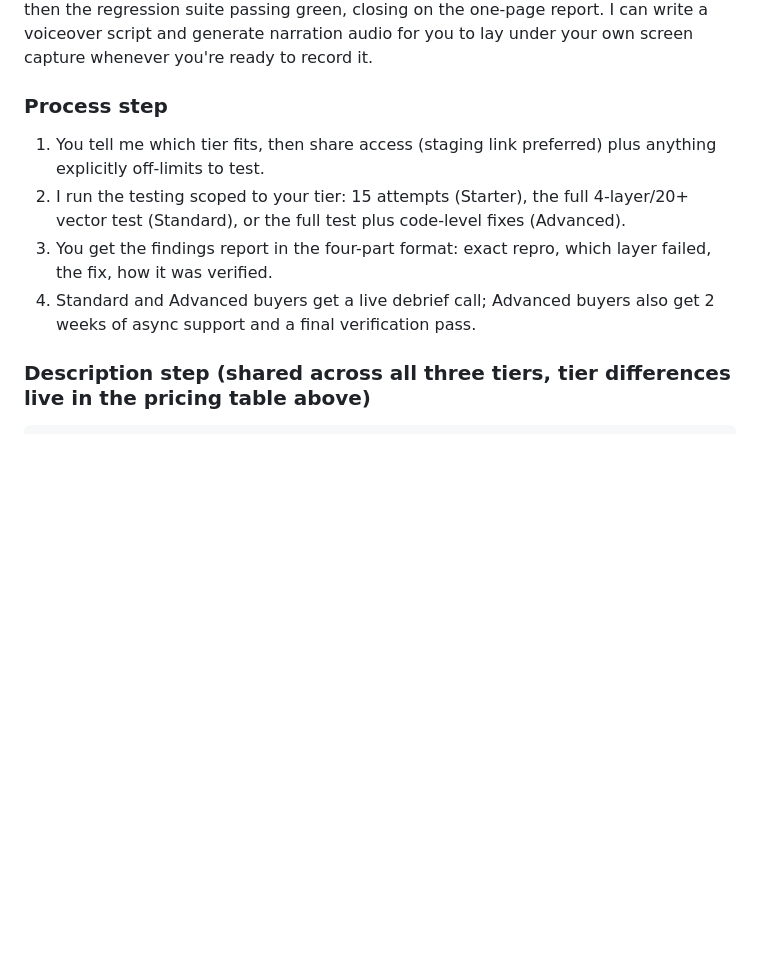
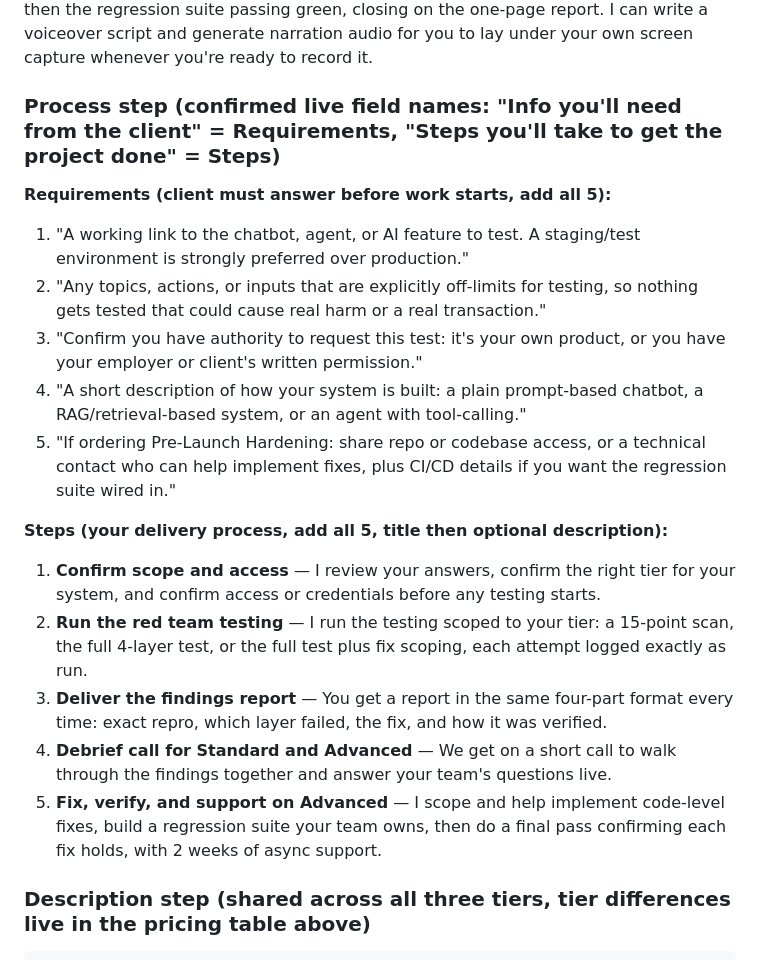
Before and after one commit to Teamthy/linkedin_emphire, a Markdown page: linkedin_emphire/UPWORK/project_catalog.md, the part around the change. GitHub-like rendering; blank space fills up the shorter version.

Commit message:
Process step: exact Requirements and Steps text for Upwork's live form fields, char-counted to fit limits
Co-authored-by: arena-agent <297053741+arena-agent@users.noreply.github.com>

````diff
--- a/linkedin_emphire/UPWORK/project_catalog.md
+++ b/linkedin_emphire/UPWORK/project_catalog.md
@@ -45,11 +45,21 @@ Upwork's own gallery guidelines explicitly list "text-heavy images" as something
 
 **Project video:** skipped. No AI-generated video was produced for this (stock-style AI video reads as generic and is a weaker trust signal than real footage). If you want one later, the strongest option is a real 45-60 second screen recording: your terminal running a couple of the actual test prompts, the bot's broken response, the fix landing, then the regression suite passing green, closing on the one-page report. I can write a voiceover script and generate narration audio for you to lay under your own screen capture whenever you're ready to record it.
 
-### Process step
-1. You tell me which tier fits, then share access (staging link preferred) plus anything explicitly off-limits to test.
-2. I run the testing scoped to your tier: 15 attempts (Starter), the full 4-layer/20+ vector test (Standard), or the full test plus code-level fixes (Advanced).
-3. You get the findings report in the four-part format: exact repro, which layer failed, the fix, how it was verified.
-4. Standard and Advanced buyers get a live debrief call; Advanced buyers also get 2 weeks of async support and a final verification pass.
+### Process step (confirmed live field names: "Info you'll need from the client" = Requirements, "Steps you'll take to get the project done" = Steps)
+
+**Requirements (client must answer before work starts, add all 5):**
+1. "A working link to the chatbot, agent, or AI feature to test. A staging/test environment is strongly preferred over production."
+2. "Any topics, actions, or inputs that are explicitly off-limits for testing, so nothing gets tested that could cause real harm or a real transaction."
+3. "Confirm you have authority to request this test: it's your own product, or you have your employer or client's written permission."
+4. "A short description of how your system is built: a plain prompt-based chatbot, a RAG/retrieval-based system, or an agent with tool-calling."
+5. "If ordering Pre-Launch Hardening: share repo or codebase access, or a technical contact who can help implement fixes, plus CI/CD details if you want the regression suite wired in."
+
+**Steps (your delivery process, add all 5, title then optional description):**
+1. **Confirm scope and access** — I review your answers, confirm the right tier for your system, and confirm access or credentials before any testing starts.
+2. **Run the red team testing** — I run the testing scoped to your tier: a 15-point scan, the full 4-layer test, or the full test plus fix scoping, each attempt logged exactly as run.
+3. **Deliver the findings report** — You get a report in the same four-part format every time: exact repro, which layer failed, the fix, and how it was verified.
+4. **Debrief call for Standard and Advanced** — We get on a short call to walk through the findings together and answer your team's questions live.
+5. **Fix, verify, and support on Advanced** — I scope and help implement code-level fixes, build a regression suite your team owns, then do a final pass confirming each fix holds, with 2 weeks of async support.
 
 ### Description step (shared across all three tiers, tier differences live in the pricing table above)
 ```
````
